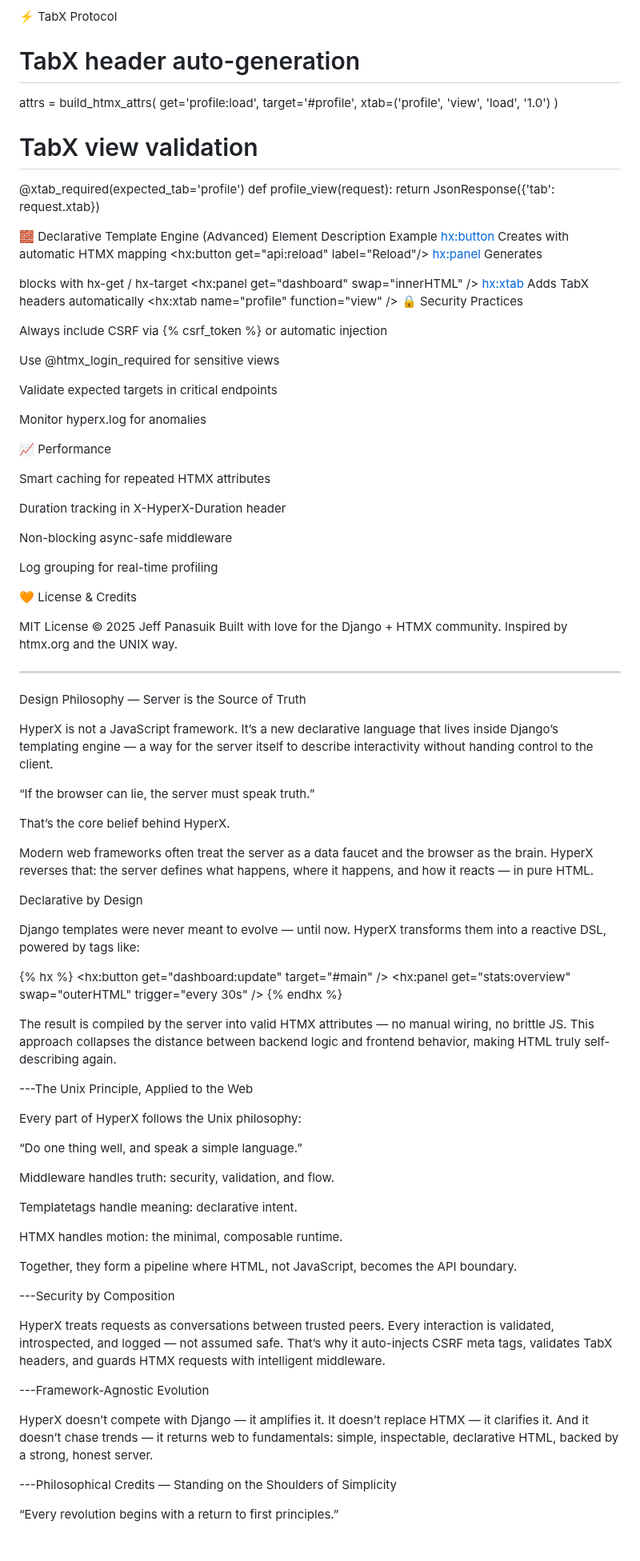
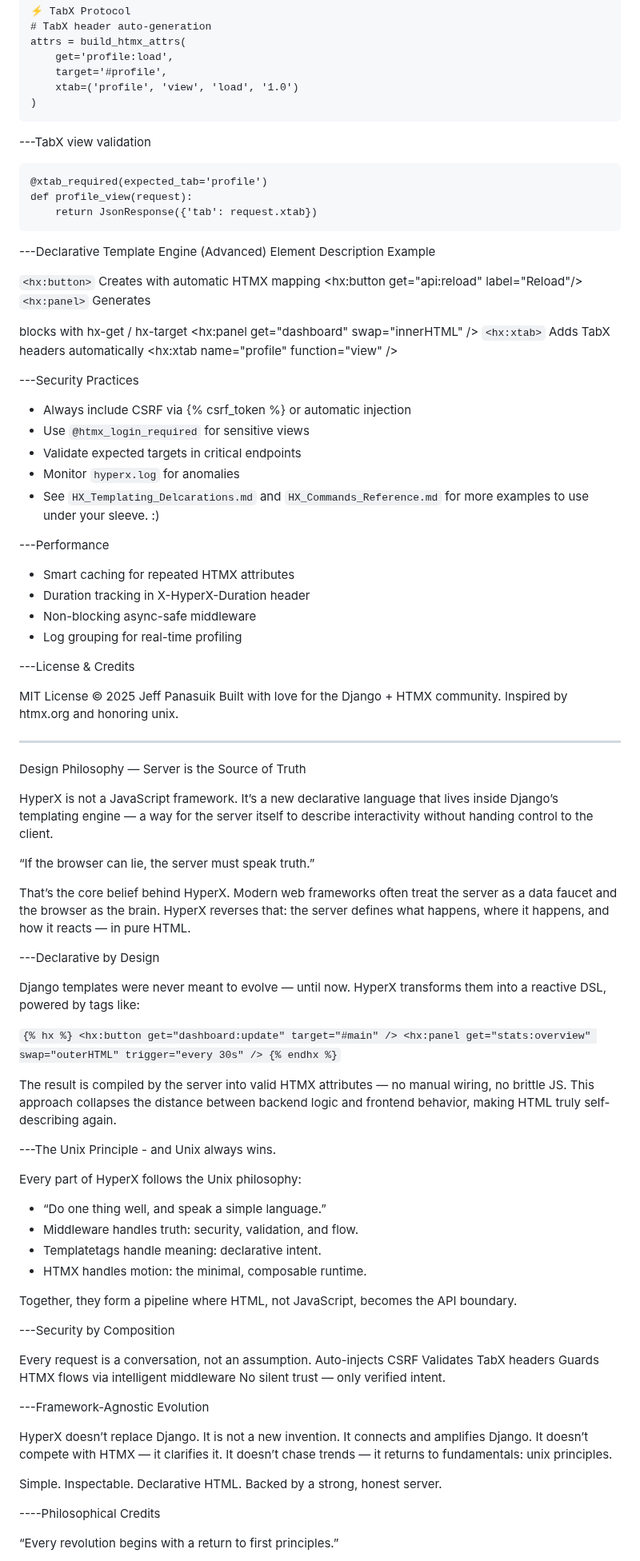
Before and after one commit to faroncoder/hyperx-htmx, a Markdown page: README.md, the part around one of its changes. Shown at 80% size. Rendered like a GitHub page.

Commit message:
Revise README for HyperX 2.1.x release
Updated README to include new features, installation instructions, and middleware configuration for HyperX 2.1.x.

````diff
--- a/README.md
+++ b/README.md
@@ -98,43 +100,42 @@ attrs = build_htmx_attrs(
     target='#profile',
     xtab=('profile', 'view', 'load', '1.0')
 )
-
-# TabX view validation
+```
+---TabX view validation
+```
 @xtab_required(expected_tab='profile')
 def profile_view(request):
     return JsonResponse({'tab': request.xtab})
+```
 
-🧱 Declarative Template Engine (Advanced)
+---Declarative Template Engine (Advanced)
 Element	Description	Example
-<hx:button>	Creates <button> with automatic HTMX mapping	<hx:button get="api:reload" label="Reload"/>
-<hx:panel>	Generates <div> blocks with hx-get / hx-target	<hx:panel get="dashboard" swap="innerHTML" />
-<hx:xtab>	Adds TabX headers automatically	<hx:xtab name="profile" function="view" />
-🔒 Security Practices
 
-Always include CSRF via {% csrf_token %} or automatic injection
+`<hx:button>`	Creates <button> with automatic HTMX mapping	<hx:button get="api:reload" label="Reload"/>
+`<hx:panel>`	Generates <div> blocks with hx-get / hx-target	<hx:panel get="dashboard" swap="innerHTML" />
+`<hx:xtab>`	Adds TabX headers automatically	<hx:xtab name="profile" function="view" />
 
-Use @htmx_login_required for sensitive views
+ ---Security Practices
 
-Validate expected targets in critical endpoints
+- Always include CSRF via {% csrf_token %} or automatic injection
+- Use `@htmx_login_required` for sensitive views
+- Validate expected targets in critical endpoints
+- Monitor `hyperx.log` for anomalies
+- See `HX_Templating_Delcarations.md` and `HX_Commands_Reference.md` for more examples
+to use under your sleeve.  :)
 
-Monitor hyperx.log for anomalies
+---Performance
 
-📈 Performance
+- Smart caching for repeated HTMX attributes
+- Duration tracking in X-HyperX-Duration header
+- Non-blocking async-safe middleware
+- Log grouping for real-time profiling
 
-Smart caching for repeated HTMX attributes
-
-Duration tracking in X-HyperX-Duration header
-
-Non-blocking async-safe middleware
-
-Log grouping for real-time profiling
-
-🧡 License & Credits
+---License & Credits
 
 MIT License © 2025 Jeff Panasuik
 Built with love for the Django + HTMX community.
-Inspired by htmx.org
- and the UNIX way.
+Inspired by htmx.org and honoring unix.
 
 ----------------------
 Design Philosophy — Server is the Source of Truth
@@ -146,54 +147,55 @@ a way for the server itself to describe interactivity without handing control to
 “If the browser can lie, the server must speak truth.”
 
 That’s the core belief behind HyperX.
-
 Modern web frameworks often treat the server as a data faucet and the browser as the brain.
 HyperX reverses that: the server defines what happens, where it happens, and how it reacts — in pure HTML.
 
-Declarative by Design
+---Declarative by Design
 
 Django templates were never meant to evolve — until now.
 HyperX transforms them into a reactive DSL, powered by tags like:
 
+`
 {% hx %}
   <hx:button get="dashboard:update" target="#main" />
   <hx:panel get="stats:overview" swap="outerHTML" trigger="every 30s" />
 {% endhx %}
-
+`
 
 The result is compiled by the server into valid HTMX attributes — no manual wiring, no brittle JS.
 This approach collapses the distance between backend logic and frontend behavior,
 making HTML truly self-describing again.
 
----The Unix Principle, Applied to the Web
+---The Unix Principle - and Unix always wins.
 
 Every part of HyperX follows the Unix philosophy:
-
-“Do one thing well, and speak a simple language.”
-
-Middleware handles truth: security, validation, and flow.
-
-Templatetags handle meaning: declarative intent.
-
-HTMX handles motion: the minimal, composable runtime.
+- “Do one thing well, and speak a simple language.”
+- Middleware handles truth: security, validation, and flow.
+- Templatetags handle meaning: declarative intent.
+- HTMX handles motion: the minimal, composable runtime.
 
 Together, they form a pipeline where HTML, not JavaScript, becomes the API boundary.
 
 ---Security by Composition
 
-HyperX treats requests as conversations between trusted peers.
-Every interaction is validated, introspected, and logged — not assumed safe.
-That’s why it auto-injects CSRF meta tags, validates TabX headers,
-and guards HTMX requests with intelligent middleware.
+Every request is a conversation, not an assumption.
+Auto-injects CSRF
+Validates TabX headers
+Guards HTMX flows via intelligent middleware
+No silent trust — only verified intent.
 
 ---Framework-Agnostic Evolution
 
-HyperX doesn’t compete with Django — it amplifies it.
-It doesn’t replace HTMX — it clarifies it.
-And it doesn’t chase trends — it returns web to fundamentals:
-simple, inspectable, declarative HTML, backed by a strong, honest server.
+HyperX doesn’t replace Django.
+It is not a new invention.
+It connects and amplifies Django.
+It doesn’t compete with HTMX — it clarifies it.
+It doesn’t chase trends — it returns to fundamentals: unix principles.
 
----Philosophical Credits — Standing on the Shoulders of Simplicity
+Simple. Inspectable. Declarative HTML.
+Backed by a strong, honest server.
+
+----Philosophical Credits
 
 “Every revolution begins with a return to first principles.”
 
````
Also changed, not shown: other parts of README.md (+57 -53 lines).
